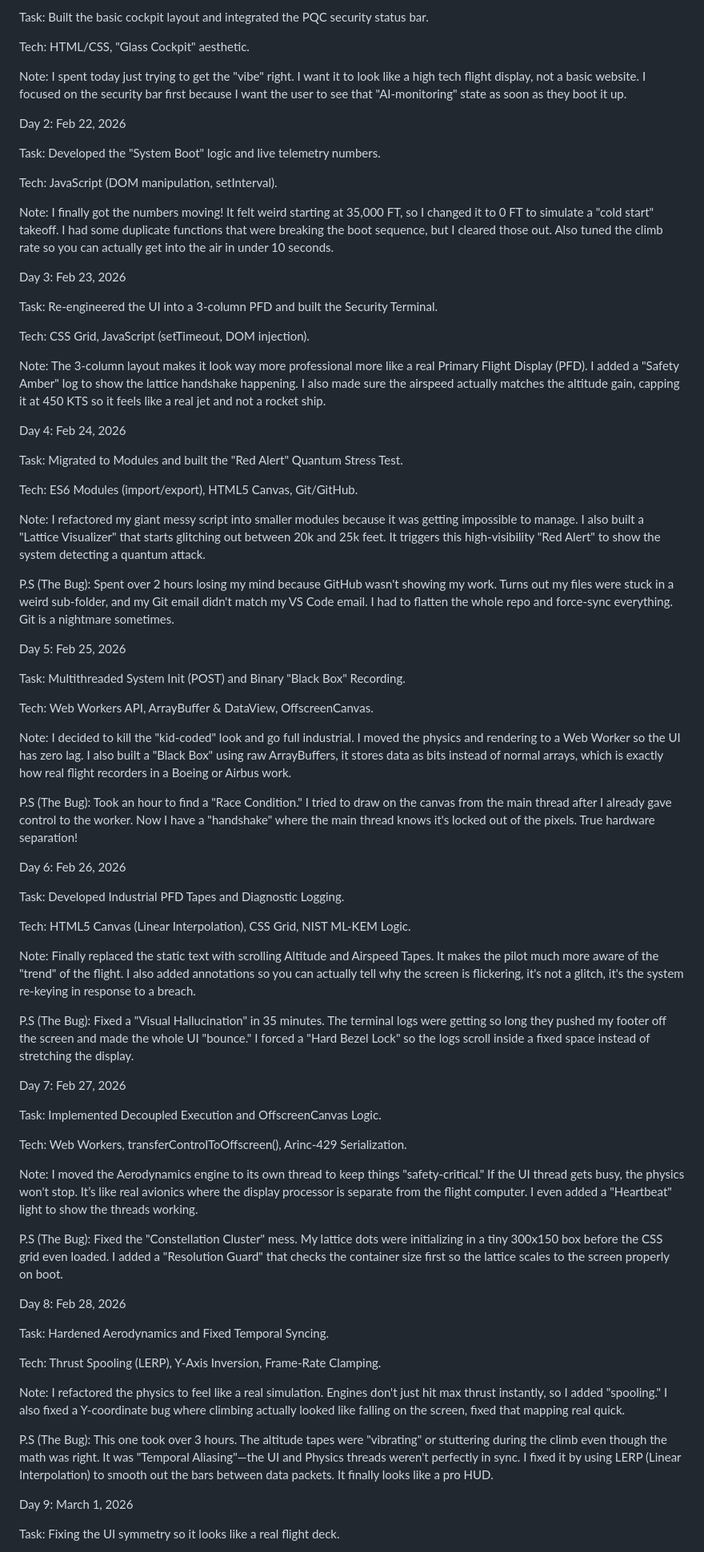
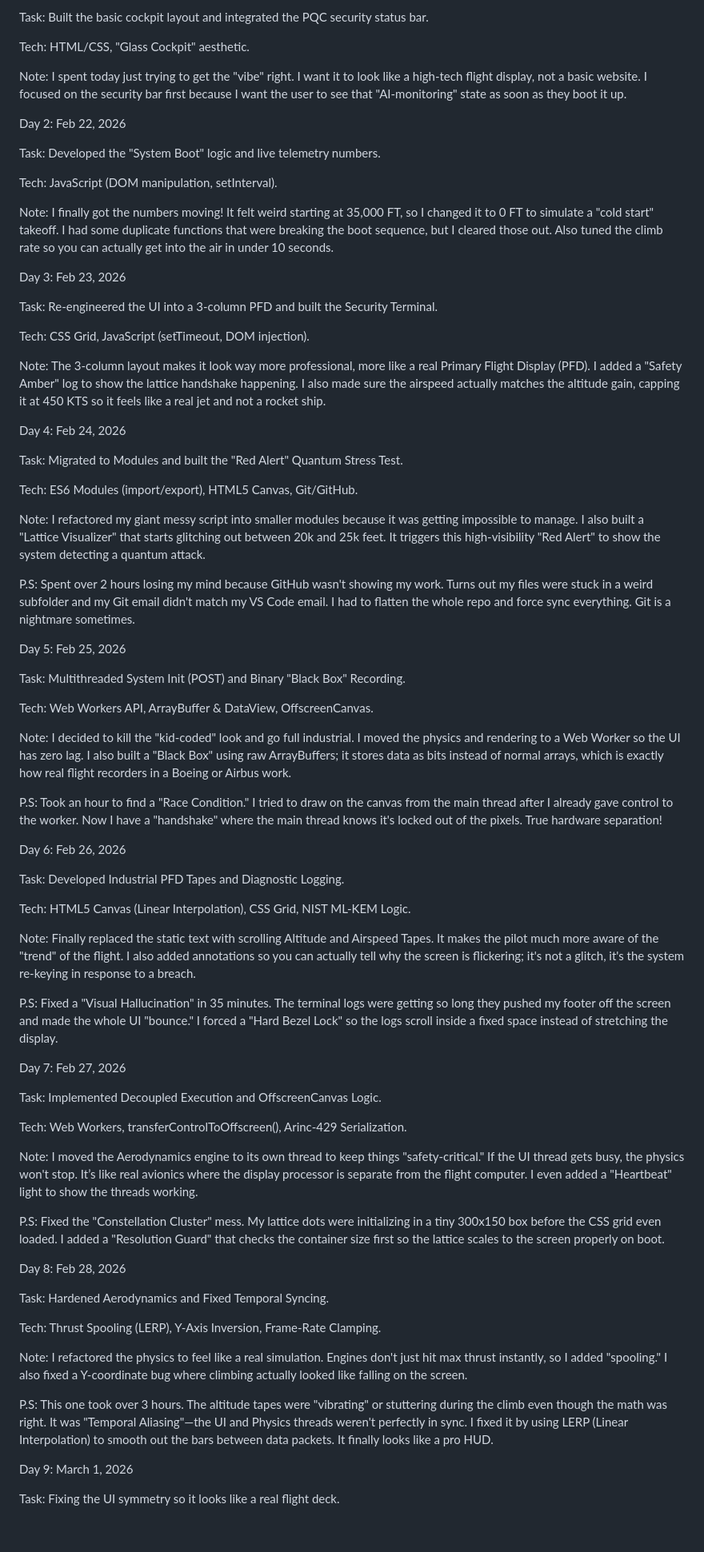
Before and after one commit to Toshani-tech/quantum-safe-cockpit, a Markdown page: docs/LOGBOOK.md, the part around one of its changes. Shown at 80% size. Drawn GitHub-style; blank space fills up the shorter version.

```diff
--- a/docs/LOGBOOK.md
+++ b/docs/LOGBOOK.md
@@ -5,7 +5,7 @@ Task: Built the basic cockpit layout and integrated the PQC security status bar.
 
 Tech: HTML/CSS, "Glass Cockpit" aesthetic.
 
-Note: I spent today just trying to get the "vibe" right. I want it to look like a high tech flight display, not a basic website. I focused on the security bar first because I want the user to see that "AI-monitoring" state as soon as they boot it up.
+Note: I spent today just trying to get the "vibe" right. I want it to look like a high-tech flight display, not a basic website. I focused on the security bar first because I want the user to see that "AI-monitoring" state as soon as they boot it up.
 
 Day 2: Feb 22, 2026
 
@@ -13,7 +13,7 @@ Task: Developed the "System Boot" logic and live telemetry numbers.
 
 Tech: JavaScript (DOM manipulation, setInterval).
 
-Note: I finally got the numbers moving! It felt weird starting at 35,000 FT, so I changed it to 0 FT to simulate a "cold start" takeoff. I had some  duplicate functions that were breaking the boot sequence, but I cleared those out. Also tuned the climb rate so you can actually get into the air in under 10 seconds.
+Note: I finally got the numbers moving! It felt weird starting at 35,000 FT, so I changed it to 0 FT to simulate a "cold start" takeoff. I had some duplicate functions that were breaking the boot sequence, but I cleared those out. Also tuned the climb rate so you can actually get into the air in under 10 seconds.
 
 Day 3: Feb 23, 2026
 
@@ -21,7 +21,7 @@ Task: Re-engineered the UI into a 3-column PFD and built the Security Terminal.
 
 Tech: CSS Grid, JavaScript (setTimeout, DOM injection).
 
-Note: The 3-column layout makes it look way more professional more like a real Primary Flight Display (PFD). I added a "Safety Amber" log to show the lattice handshake happening. I also made sure the airspeed actually matches the altitude gain, capping it at 450 KTS so it feels like a real jet and not a rocket ship.
+Note: The 3-column layout makes it look way more professional, more like a real Primary Flight Display (PFD). I added a "Safety Amber" log to show the lattice handshake happening. I also made sure the airspeed actually matches the altitude gain, capping it at 450 KTS so it feels like a real jet and not a rocket ship.
 
 Day 4: Feb 24, 2026
 
@@ -31,7 +31,7 @@ Tech: ES6 Modules (import/export), HTML5 Canvas, Git/GitHub.
 
 Note: I refactored my giant messy script into smaller modules because it was getting impossible to manage. I also built a "Lattice Visualizer" that starts glitching out between 20k and 25k feet. It triggers this high-visibility "Red Alert" to show the system detecting a quantum attack.
 
-P.S (The Bug): Spent over 2 hours losing my mind because GitHub wasn't showing my work. Turns out my files were stuck in a weird sub-folder, and my Git email didn't match my VS Code email. I had to flatten the whole repo and force-sync everything. Git is a nightmare sometimes.
+P.S: Spent over 2 hours losing my mind because GitHub wasn't showing my work. Turns out my files were stuck in a weird subfolder and my Git email didn't match my VS Code email. I had to flatten the whole repo and force sync everything. Git is a nightmare sometimes.
 
 Day 5: Feb 25, 2026
 
@@ -39,9 +39,9 @@ Task: Multithreaded System Init (POST) and Binary "Black Box" Recording.
 
 Tech: Web Workers API, ArrayBuffer & DataView, OffscreenCanvas.
 
-Note: I decided to kill the "kid-coded" look and go full industrial. I moved the physics and rendering to a Web Worker so the UI has zero lag. I also built a "Black Box" using raw ArrayBuffers, it stores data as bits instead of normal arrays, which is exactly how real flight recorders in a Boeing or Airbus work.
+Note: I decided to kill the "kid-coded" look and go full industrial. I moved the physics and rendering to a Web Worker so the UI has zero lag. I also built a "Black Box" using raw ArrayBuffers; it stores data as bits instead of normal arrays, which is exactly how real flight recorders in a Boeing or Airbus work.
 
-P.S (The Bug): Took an hour to find a "Race Condition." I tried to draw on the canvas from the main thread after I already gave control to the worker. Now I have a "handshake" where the main thread knows it's locked out of the pixels. True hardware separation!
+P.S: Took an hour to find a "Race Condition." I tried to draw on the canvas from the main thread after I already gave control to the worker. Now I have a "handshake" where the main thread knows it's locked out of the pixels. True hardware separation!
 
 Day 6: Feb 26, 2026
 
@@ -49,9 +49,9 @@ Task: Developed Industrial PFD Tapes and Diagnostic Logging.
 
 Tech: HTML5 Canvas (Linear Interpolation), CSS Grid, NIST ML-KEM Logic.
 
-Note: Finally replaced the static text with scrolling Altitude and Airspeed Tapes. It makes the pilot much more aware of the "trend" of the flight. I also added annotations so you can actually tell why the screen is flickering, it's not a glitch, it's the system re-keying in response to a breach.
+Note: Finally replaced the static text with scrolling Altitude and Airspeed Tapes. It makes the pilot much more aware of the "trend" of the flight. I also added annotations so you can actually tell why the screen is flickering; it's not a glitch, it's the system re-keying in response to a breach.
 
-P.S (The Bug): Fixed a "Visual Hallucination" in 35 minutes. The terminal logs were getting so long they pushed my footer off the screen and made the whole UI "bounce." I forced a "Hard Bezel Lock" so the logs scroll inside a fixed space instead of stretching the display.
+P.S: Fixed a "Visual Hallucination" in 35 minutes. The terminal logs were getting so long they pushed my footer off the screen and made the whole UI "bounce." I forced a "Hard Bezel Lock" so the logs scroll inside a fixed space instead of stretching the display.
 
 Day 7: Feb 27, 2026
 
@@ -61,7 +61,7 @@ Tech: Web Workers, transferControlToOffscreen(), Arinc-429 Serialization.
 
 Note: I moved the Aerodynamics engine to its own thread to keep things "safety-critical." If the UI thread gets busy, the physics won't stop. It’s like real avionics where the display processor is separate from the flight computer. I even added a "Heartbeat" light to show the threads working.
 
-P.S (The Bug): Fixed the "Constellation Cluster" mess. My lattice dots were initializing in a tiny 300x150 box before the CSS grid even loaded. I added a "Resolution Guard" that checks the container size first so the lattice scales to the screen properly on boot.
+P.S: Fixed the "Constellation Cluster" mess. My lattice dots were initializing in a tiny 300x150 box before the CSS grid even loaded. I added a "Resolution Guard" that checks the container size first so the lattice scales to the screen properly on boot.
 
 Day 8: Feb 28, 2026
 
@@ -69,9 +69,9 @@ Task: Hardened Aerodynamics and Fixed Temporal Syncing.
 
 Tech: Thrust Spooling (LERP), Y-Axis Inversion, Frame-Rate Clamping.
 
-Note: I refactored the physics to feel like a real simulation. Engines don't just hit max thrust instantly, so I added "spooling." I also fixed a Y-coordinate bug where climbing actually looked like falling on the screen, fixed that mapping real quick.
+Note: I refactored the physics to feel like a real simulation. Engines don't just hit max thrust instantly, so I added "spooling." I also fixed a Y-coordinate bug where climbing actually looked like falling on the screen.
 
-P.S (The Bug): This one took over 3 hours. The altitude tapes were "vibrating" or stuttering during the climb even though the math was right. It was "Temporal Aliasing"—the UI and Physics threads weren't perfectly in sync. I fixed it by using LERP (Linear Interpolation) to smooth out the bars between data packets. It finally looks like a pro HUD.
+P.S: This one took over 3 hours. The altitude tapes were "vibrating" or stuttering during the climb even though the math was right. It was "Temporal Aliasing"—the UI and Physics threads weren't perfectly in sync. I fixed it by using LERP (Linear Interpolation) to smooth out the bars between data packets. It finally looks like a pro HUD.
 
 Day 9: March 1, 2026
 
```
Also changed, not shown: other parts of docs/LOGBOOK.md (+25 -21 lines).
